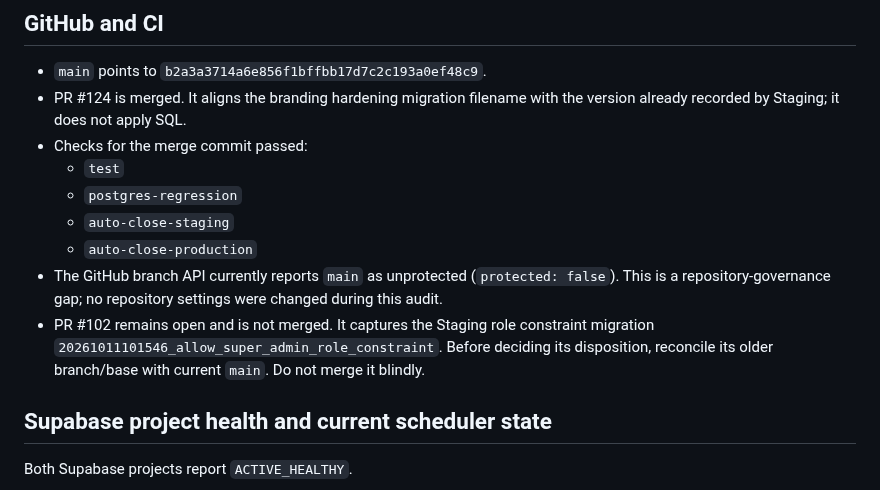
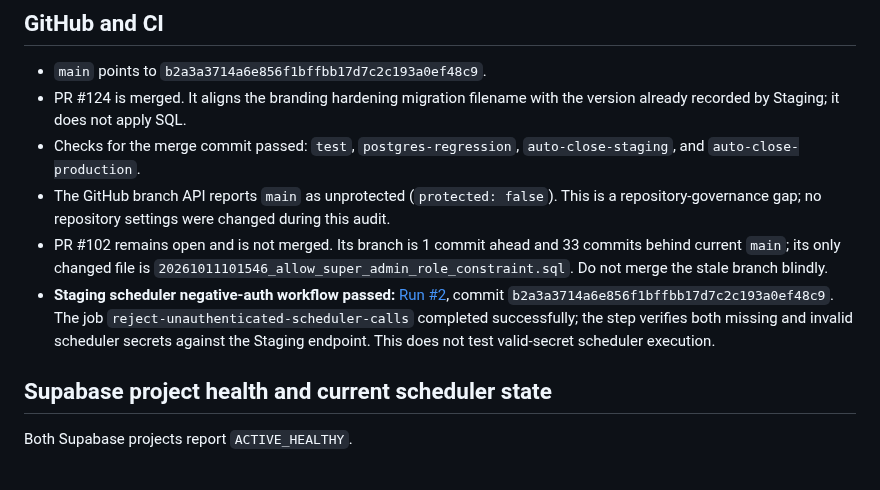
Before and after one commit to enrollment-dot/phoenix-attendance-qr, a Markdown page: docs/verification-status-2026-10-14-followup.md, the part around one of its changes. Drawn GitHub-style.

```diff
--- a/docs/verification-status-2026-10-14-followup.md
+++ b/docs/verification-status-2026-10-14-followup.md
@@ -8,13 +8,10 @@
 
 - `main` points to `b2a3a3714a6e856f1bffbb17d7c2c193a0ef48c9`.
 - PR #124 is merged. It aligns the branding hardening migration filename with the version already recorded by Staging; it does not apply SQL.
-- Checks for the merge commit passed:
-  - `test`
-  - `postgres-regression`
-  - `auto-close-staging`
-  - `auto-close-production`
-- The GitHub branch API currently reports `main` as unprotected (`protected: false`). This is a repository-governance gap; no repository settings were changed during this audit.
-- PR #102 remains open and is not merged. It captures the Staging role constraint migration `20261011101546_allow_super_admin_role_constraint`. Before deciding its disposition, reconcile its older branch/base with current `main`. Do not merge it blindly.
+- Checks for the merge commit passed: `test`, `postgres-regression`, `auto-close-staging`, and `auto-close-production`.
+- The GitHub branch API reports `main` as unprotected (`protected: false`). This is a repository-governance gap; no repository settings were changed during this audit.
+- PR #102 remains open and is not merged. Its branch is 1 commit ahead and 33 commits behind current `main`; its only changed file is `20261011101546_allow_super_admin_role_constraint.sql`. Do not merge the stale branch blindly.
+- **Staging scheduler negative-auth workflow passed:** [Run #2](https://github.com/enrollment-dot/phoenix-attendance-qr/actions/runs/38521682488), commit `b2a3a3714a6e856f1bffbb17d7c2c193a0ef48c9`. The job `reject-unauthenticated-scheduler-calls` completed successfully; the step verifies both missing and invalid scheduler secrets against the Staging endpoint. This does not test valid-secret scheduler execution.
 
 ## Supabase project health and current scheduler state
 
```
Also changed, not shown: other parts of docs/verification-status-2026-10-14-followup.md (+18 -20 lines).
